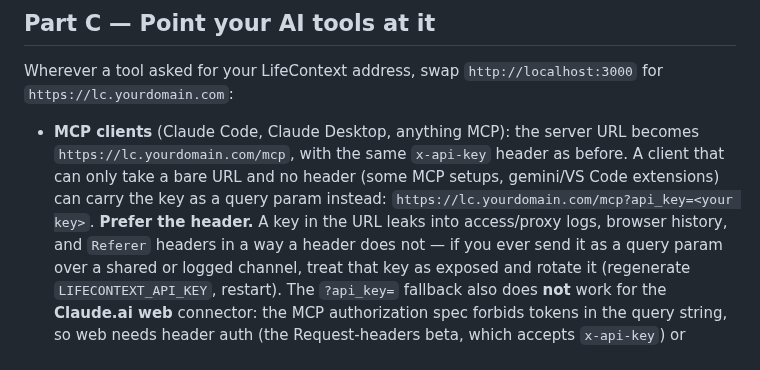
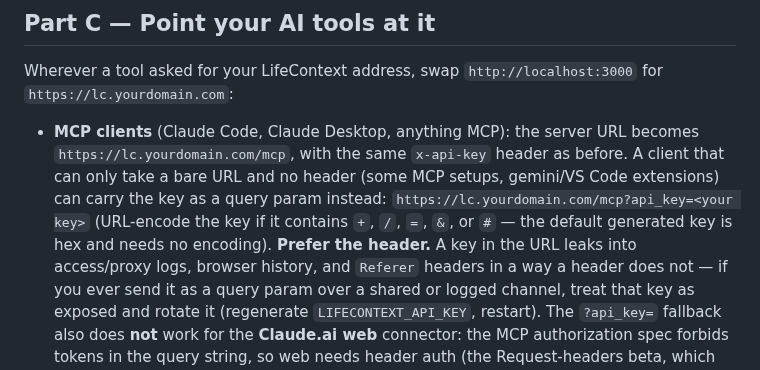
Before and after one commit to MSIH/openbrainlocal, a Markdown page: docs/07-cloudflare-tunnel-setup.md, the part around the change. Rendered like a GitHub page.

Commit message:
docs: note URL-encoding for non-hex keys sent via ?api_key=
Pre-PR review nit for #61 "feat: accept API key via ?api_key= query-param
as auth fallback": a custom key with +, /, =, & or # must be URL-encoded in
the query param; the default hex key is URL-safe.

Co-Authored-By: Claude Opus 4.8 <noreply@anthropic.com>
Claude-Session: https://claude.ai/code/session_01B6ZsEijupj3u3M67BvmMRk

```diff
--- a/docs/07-cloudflare-tunnel-setup.md
+++ b/docs/07-cloudflare-tunnel-setup.md
@@ -142,8 +142,9 @@ Wherever a tool asked for your LifeContext address, swap `http://localhost:3000`
 - **MCP clients** (Claude Code, Claude Desktop, anything MCP): the server URL becomes
   `https://lc.yourdomain.com/mcp`, with the same `x-api-key` header as before. A client that
   can only take a bare URL and no header (some MCP setups, gemini/VS Code extensions) can carry
-  the key as a query param instead: `https://lc.yourdomain.com/mcp?api_key=<your key>`.
-  **Prefer the header.** A key in the URL leaks into access/proxy logs, browser history, and
+  the key as a query param instead: `https://lc.yourdomain.com/mcp?api_key=<your key>`
+  (URL-encode the key if it contains `+`, `/`, `=`, `&`, or `#` — the default generated key is
+  hex and needs no encoding). **Prefer the header.** A key in the URL leaks into access/proxy logs, browser history, and
   `Referer` headers in a way a header does not — if you ever send it as a query param over a
   shared or logged channel, treat that key as exposed and rotate it (regenerate
   `LIFECONTEXT_API_KEY`, restart). The `?api_key=` fallback also does **not** work for the
```
